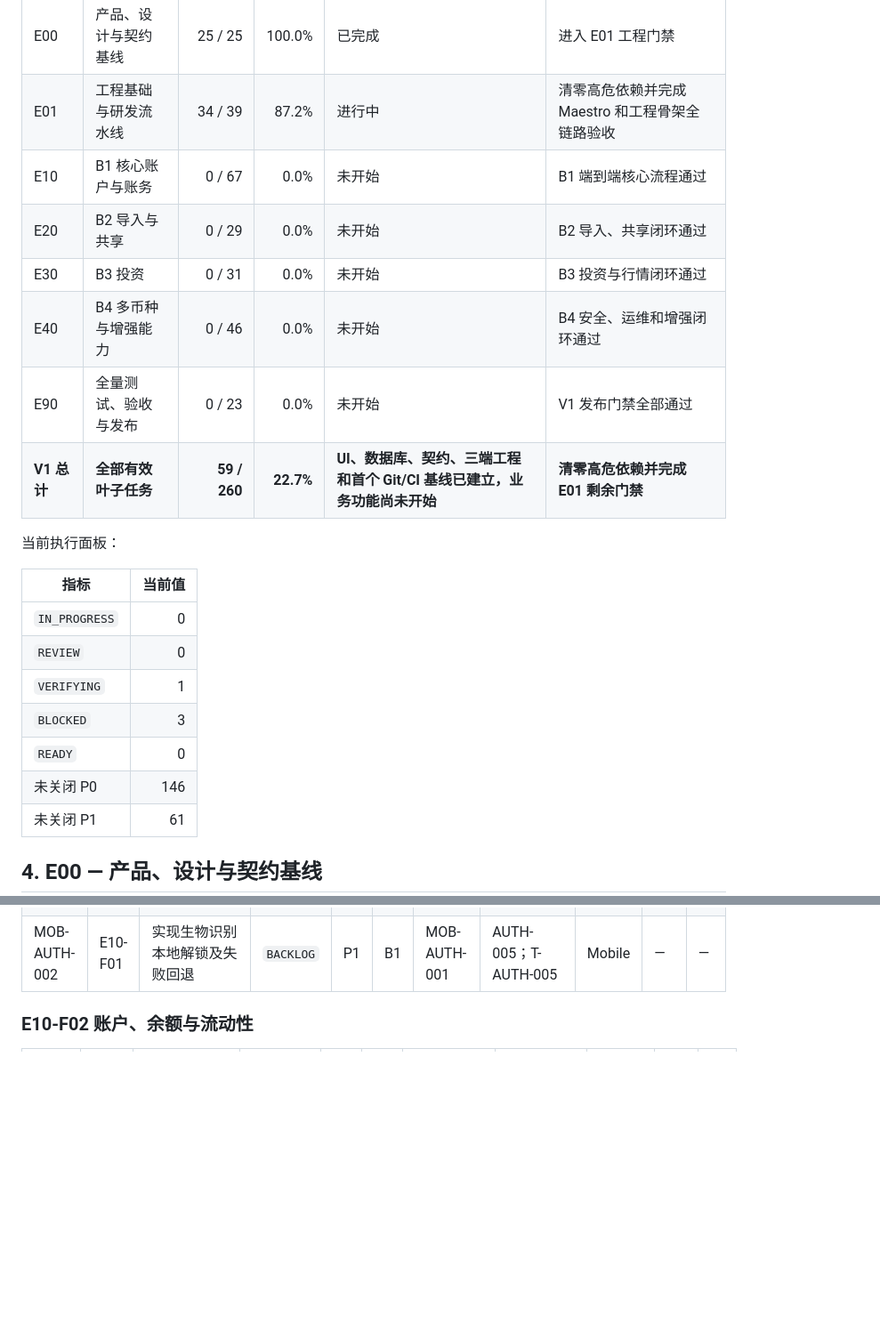
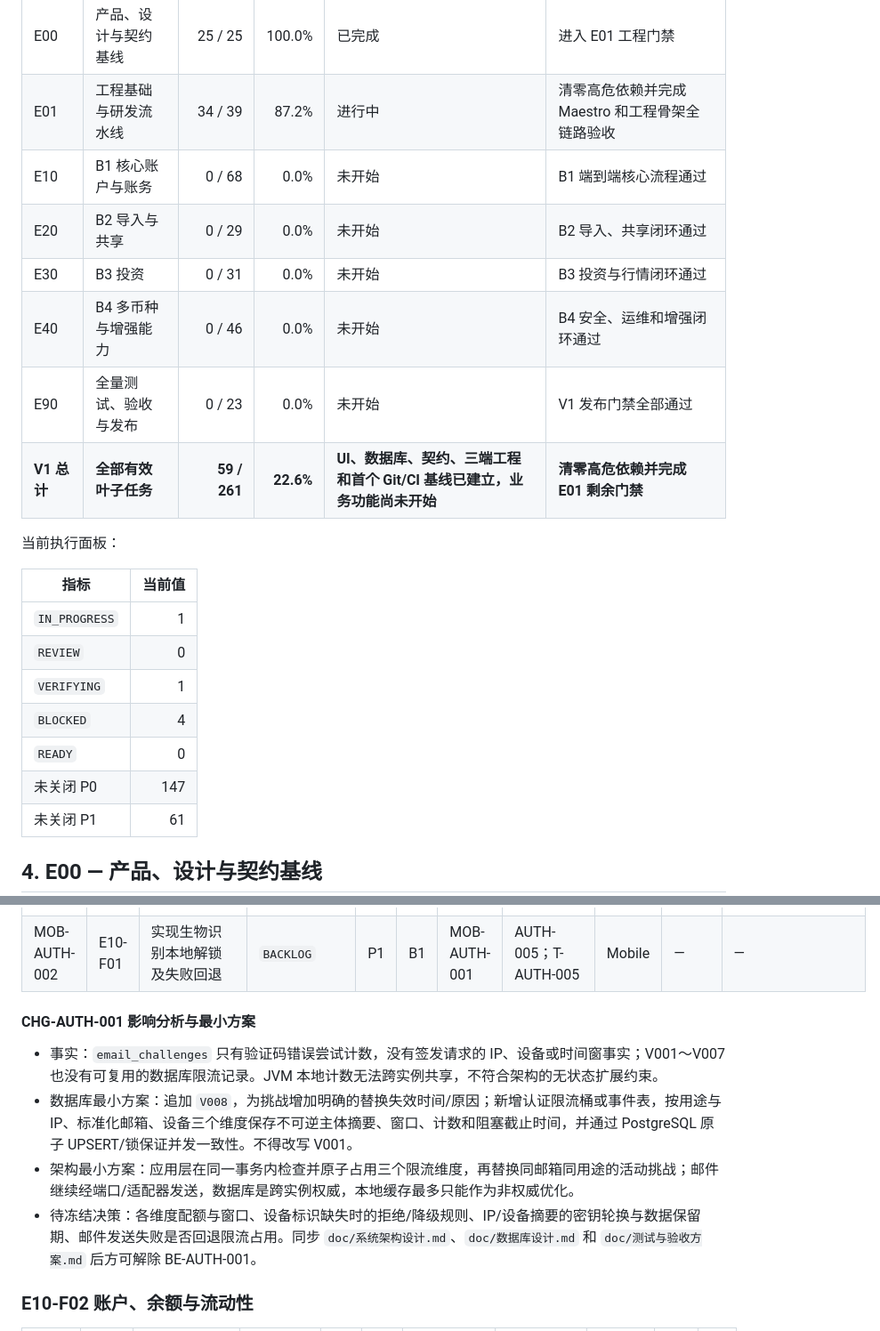
Before and after one commit to MLYR/Ziji, a Markdown page: doc/开发进度与任务跟踪.md, 2 parts joined by grey strips. Shown at 89% size. GitHub-like rendering; blank space fills up the shorter version.

Commit message:
docs(auth): 登记验证码限流数据基线变更

```diff
--- a/doc/开发进度与任务跟踪.md
+++ b/doc/开发进度与任务跟踪.md
@@ -89,23 +89,23 @@ TASK 只有同时满足以下条件才能标记 `DONE`：
 | --- | --- | ---: | ---: | --- | --- |
 | E00 | 产品、设计与契约基线 | 25 / 25 | 100.0% | 已完成 | 进入 E01 工程门禁 |
 | E01 | 工程基础与研发流水线 | 34 / 39 | 87.2% | 进行中 | 清零高危依赖并完成 Maestro 和工程骨架全链路验收 |
-| E10 | B1 核心账户与账务 | 0 / 67 | 0.0% | 未开始 | B1 端到端核心流程通过 |
+| E10 | B1 核心账户与账务 | 0 / 68 | 0.0% | 未开始 | B1 端到端核心流程通过 |
 | E20 | B2 导入与共享 | 0 / 29 | 0.0% | 未开始 | B2 导入、共享闭环通过 |
 | E30 | B3 投资 | 0 / 31 | 0.0% | 未开始 | B3 投资与行情闭环通过 |
 | E40 | B4 多币种与增强能力 | 0 / 46 | 0.0% | 未开始 | B4 安全、运维和增强闭环通过 |
 | E90 | 全量测试、验收与发布 | 0 / 23 | 0.0% | 未开始 | V1 发布门禁全部通过 |
-| **V1 总计** | **全部有效叶子任务** | **59 / 260** | **22.7%** | **UI、数据库、契约、三端工程和首个 Git/CI 基线已建立，业务功能尚未开始** | **清零高危依赖并完成 E01 剩余门禁** |
+| **V1 总计** | **全部有效叶子任务** | **59 / 261** | **22.6%** | **UI、数据库、契约、三端工程和首个 Git/CI 基线已建立，业务功能尚未开始** | **清零高危依赖并完成 E01 剩余门禁** |
 
 当前执行面板：
 
 | 指标 | 当前值 |
 | --- | ---: |
-| `IN_PROGRESS` | 0 |
+| `IN_PROGRESS` | 1 |
 | `REVIEW` | 0 |
 | `VERIFYING` | 1 |
-| `BLOCKED` | 3 |
+| `BLOCKED` | 4 |
 | `READY` | 0 |
-| 未关闭 P0 | 146 |
+| 未关闭 P0 | 147 |
 | 未关闭 P1 | 61 |
 
 ## 4. E00 — 产品、设计与契约基线
@@ -235,6 +236,13 @@ TASK 只有同时满足以下条件才能标记 `DONE`：
 | WEB-AUTH-002 | E10-F01 | 实现 Web 会话刷新、退出、设备管理和 CSRF 失败恢复 | `BACKLOG` | P0 | B1 | WEB-AUTH-001、BE-AUTH-005 | AUTH-004/007；T-AUTH-007 | Web | — | — |
 | MOB-AUTH-001 | E10-F01 | 实现 Mobile 注册、登录、刷新和系统安全存储 | `BACKLOG` | P0 | B1 | BE-AUTH-007、UI-DES-002 | AUTH-001～004/007、SEC-004 | Mobile | — | — |
 | MOB-AUTH-002 | E10-F01 | 实现生物识别本地解锁及失败回退 | `BACKLOG` | P1 | B1 | MOB-AUTH-001 | AUTH-005；T-AUTH-005 | Mobile | — | — |
+
+#### CHG-AUTH-001 影响分析与最小方案
+
+- 事实：`email_challenges` 只有验证码错误尝试计数，没有签发请求的 IP、设备或时间窗事实；V001～V007 也没有可复用的数据库限流记录。JVM 本地计数无法跨实例共享，不符合架构的无状态扩展约束。
+- 数据库最小方案：追加 `V008`，为挑战增加明确的替换失效时间/原因；新增认证限流桶或事件表，按用途与 IP、标准化邮箱、设备三个维度保存不可逆主体摘要、窗口、计数和阻塞截止时间，并通过 PostgreSQL 原子 UPSERT/锁保证并发一致性。不得改写 V001。
+- 架构最小方案：应用层在同一事务内检查并原子占用三个限流维度，再替换同邮箱同用途的活动挑战；邮件继续经端口/适配器发送，数据库是跨实例权威，本地缓存最多只能作为非权威优化。
+- 待冻结决策：各维度配额与窗口、设备标识缺失时的拒绝/降级规则、IP/设备摘要的密钥轮换与数据保留期、邮件发送失败是否回退限流占用。同步 `doc/系统架构设计.md`、`doc/数据库设计.md` 和 `doc/测试与验收方案.md` 后方可解除 BE-AUTH-001。
 
 ### E10-F02 账户、余额与流动性
 
```
Also changed, not shown: other parts of doc/开发进度与任务跟踪.md (+4 -1 lines).
